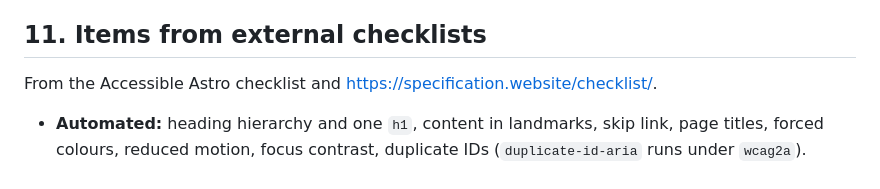
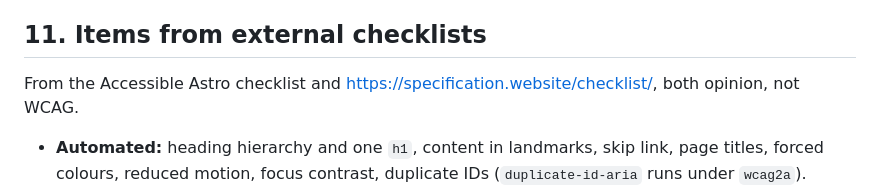
Before and after one commit to sindurigf/astro-cat-portfolio, a Markdown page: docs/MANUAL_TESTING.md, the part around the change. GitHub-like rendering.

```diff
--- a/docs/MANUAL_TESTING.md
+++ b/docs/MANUAL_TESTING.md
@@ -542,7 +542,7 @@ the DOM.
 ## 11. Items from external checklists
 
 From the Accessible Astro checklist and
-<https://specification.website/checklist/>.
+<https://specification.website/checklist/>, both opinion, not WCAG.
 
 - **Automated:** heading hierarchy and one `h1`, content in landmarks, skip
   link, page titles, forced colours, reduced motion, focus contrast, duplicate
```
Also changed, not shown: ACCESSIBILITY.md (+2 -0 lines).
